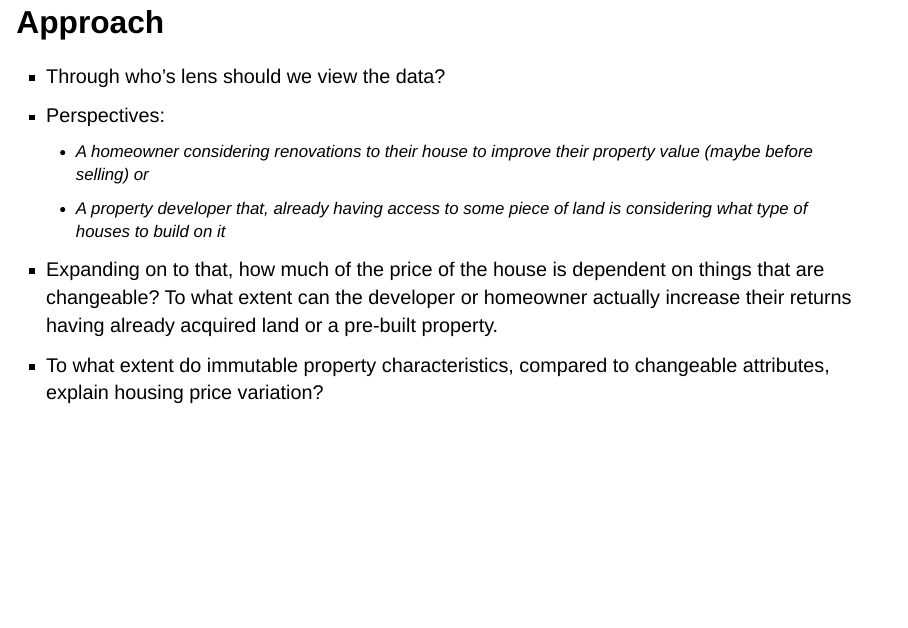
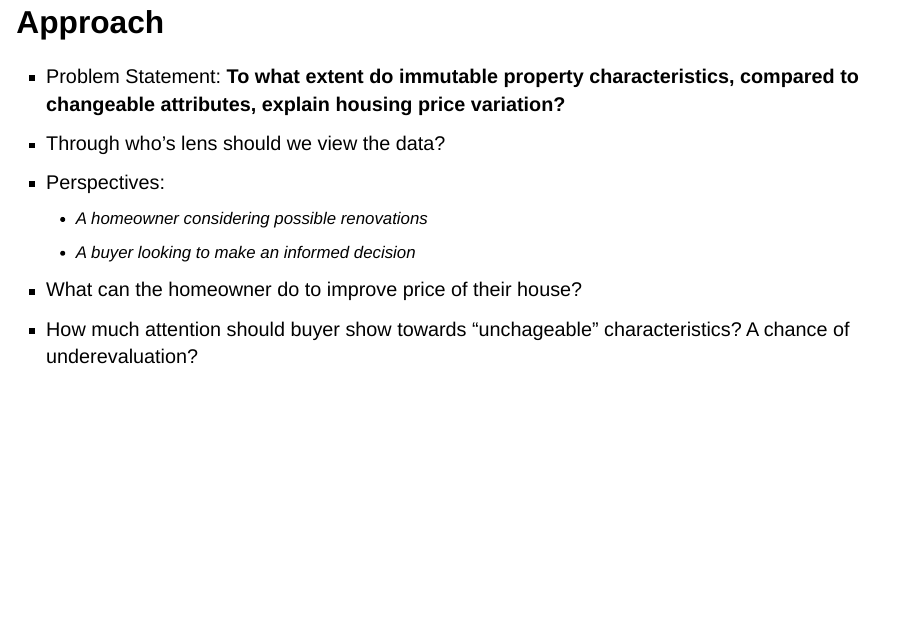
Before and after one commit to serafina18/housing-price-predictor, a Quarto document (slides.qmd): page 3 of 21 before the commit and page 3 of 24 after it. Rendered offline with R 4.5, knitr and Pandoc in place of Quarto, with nearby package versions; drawn as Slidy slides in place of the format the file asks for; some code elsewhere in the file could not run offline.

Commit message:
Approach Test

```diff
--- a/slides.qmd
+++ b/slides.qmd
@@ -95,13 +95,16 @@ step_both_full <- step(
 
 
 ## Approach
+- Problem Statement:
+**To what extent do immutable property characteristics, compared to changeable attributes, explain housing price variation?**
 - Through who's lens should we view the data?
 - Perspectives:
-  - A homeowner considering renovations to their house to improve their property value (maybe before selling) or
-  - A property developer that, already having access to some piece of land is considering what type of houses to build on it
-- Expanding on to that, how much of the price of the house is dependent on things that are changeable? To what extent can the developer or homeowner actually increase their returns having already acquired land or a pre-built property.
-- To what extent do immutable property characteristics, compared to changeable attributes, explain housing price variation?
+  - A homeowner considering possible renovations
+  - A buyer looking to make an informed decision
+- What can the homeowner do to improve price of their house?
+- How much attention should buyer show towards "unchageable" characteristics? A chance of underevaluation?
 
+![](Homeowner.jpg)
 
 
 ## Dataset Overview - Saratoga Housing Data
```
Also changed, not shown: Homeowner.jpg (added), slides.qmd (8 more changed lines), 1 other file.
